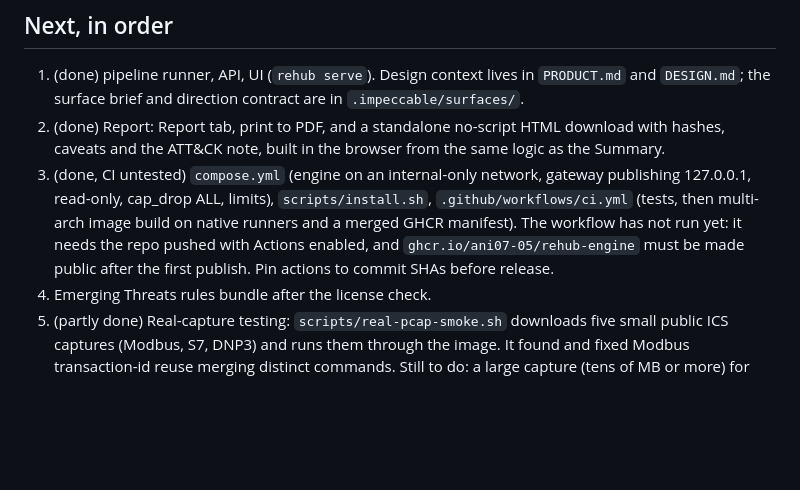
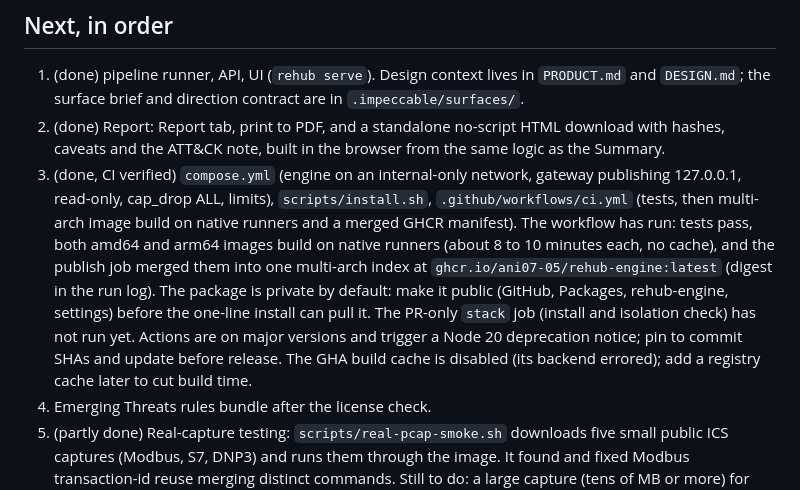
Before and after one commit to Ani07-05/rehub-engine, a Markdown page: docs/STATUS.md, the part around the change. Drawn GitHub-style; blank space fills up the shorter version.

Commit message:
docs: record the first green CI run and what is left

```diff
--- a/docs/STATUS.md
+++ b/docs/STATUS.md
@@ -30,7 +30,7 @@ Evidence sniffer and safe ingest, tool runners and image, Zeek/Suricata/tshark a
 
 1. (done) pipeline runner, API, UI (`rehub serve`). Design context lives in `PRODUCT.md` and `DESIGN.md`; the surface brief and direction contract are in `.impeccable/surfaces/`.
 2. (done) Report: Report tab, print to PDF, and a standalone no-script HTML download with hashes, caveats and the ATT&CK note, built in the browser from the same logic as the Summary.
-5. (done, CI untested) `compose.yml` (engine on an internal-only network, gateway publishing 127.0.0.1, read-only, cap_drop ALL, limits), `scripts/install.sh`, `.github/workflows/ci.yml` (tests, then multi-arch image build on native runners and a merged GHCR manifest). The workflow has not run yet: it needs the repo pushed with Actions enabled, and `ghcr.io/ani07-05/rehub-engine` must be made public after the first publish. Pin actions to commit SHAs before release.
+5. (done, CI verified) `compose.yml` (engine on an internal-only network, gateway publishing 127.0.0.1, read-only, cap_drop ALL, limits), `scripts/install.sh`, `.github/workflows/ci.yml` (tests, then multi-arch image build on native runners and a merged GHCR manifest). The workflow has run: tests pass, both amd64 and arm64 images build on native runners (about 8 to 10 minutes each, no cache), and the publish job merged them into one multi-arch index at `ghcr.io/ani07-05/rehub-engine:latest` (digest in the run log). The package is private by default: make it public (GitHub, Packages, rehub-engine, settings) before the one-line install can pull it. The PR-only `stack` job (install and isolation check) has not run yet. Actions are on major versions and trigger a Node 20 deprecation notice; pin to commit SHAs and update before release. The GHA build cache is disabled (its backend errored); add a registry cache later to cut build time.
 6. Emerging Threats rules bundle after the license check.
 7. (partly done) Real-capture testing: `scripts/real-pcap-smoke.sh` downloads five small public ICS captures (Modbus, S7, DNP3) and runs them through the image. It found and fixed Modbus transaction-id reuse merging distinct commands. Still to do: a large capture (tens of MB or more) for time and memory.
 8. Docs, demo script.
```
